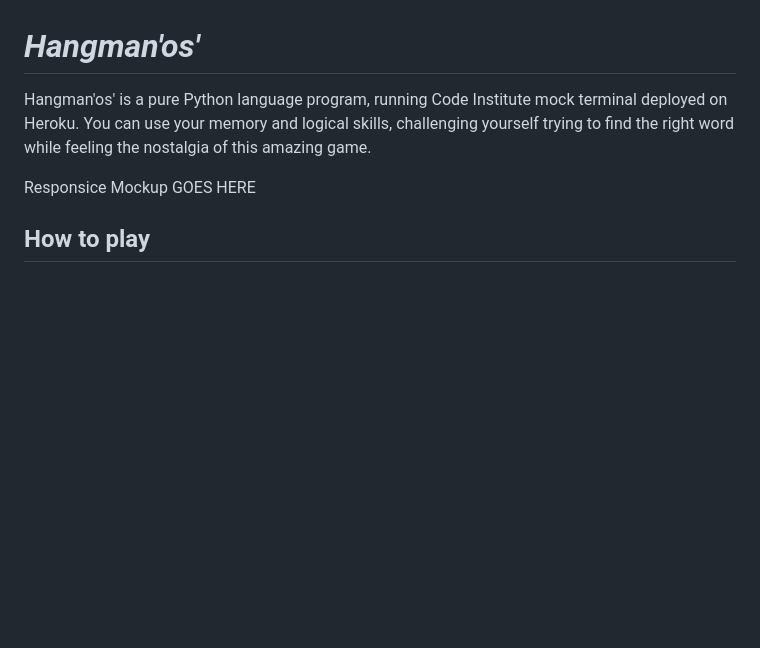
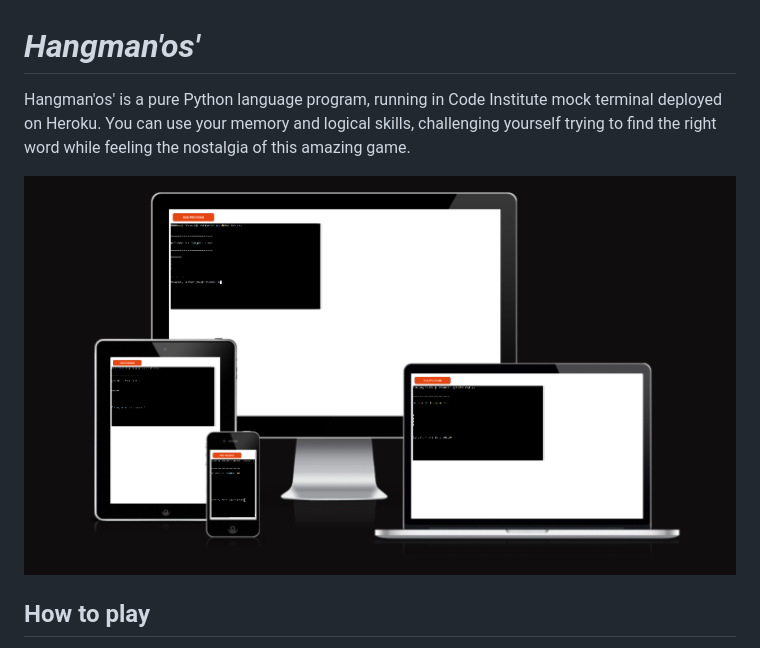
Before and after one commit to FelipeZanini/HangMan, a Markdown page: README.md, the part around the change. Drawn GitHub-style; pictures changed too: assets/images/Mockup.png (added); blank space fills up the shorter version.

Commit message:
Add mock up image

```diff
--- a/README.md
+++ b/README.md
@@ -1,9 +1,9 @@
 # _Hangman'os'_
 
-Hangman'os' is a pure Python language program, running Code Institute mock terminal deployed on Heroku.
+Hangman'os' is a pure Python language program, running in Code Institute mock terminal deployed on Heroku.
 You can use your memory and logical skills, challenging yourself trying to find the right word while feeling the nostalgia of this amazing game.
 
-  Responsice Mockup GOES HERE
+  ![Mock Up](/assets/images/Mockup.png)
 
 ## How to play
 
```
